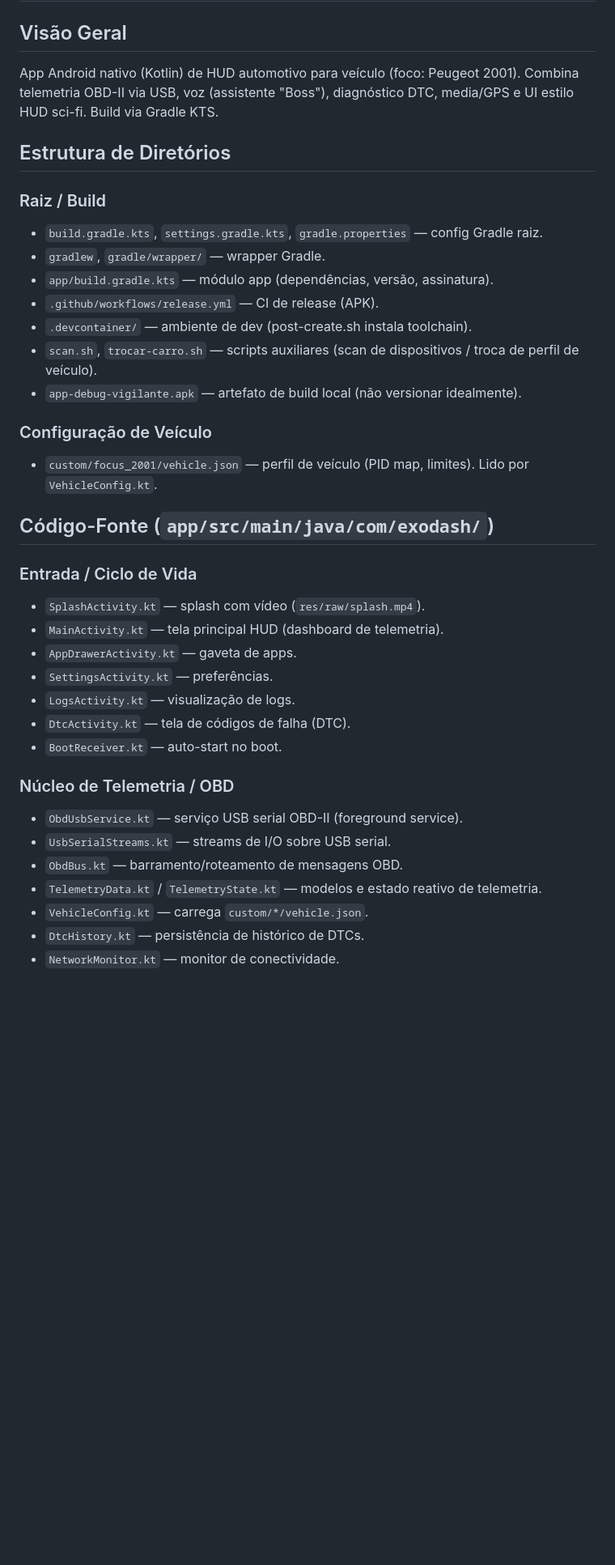
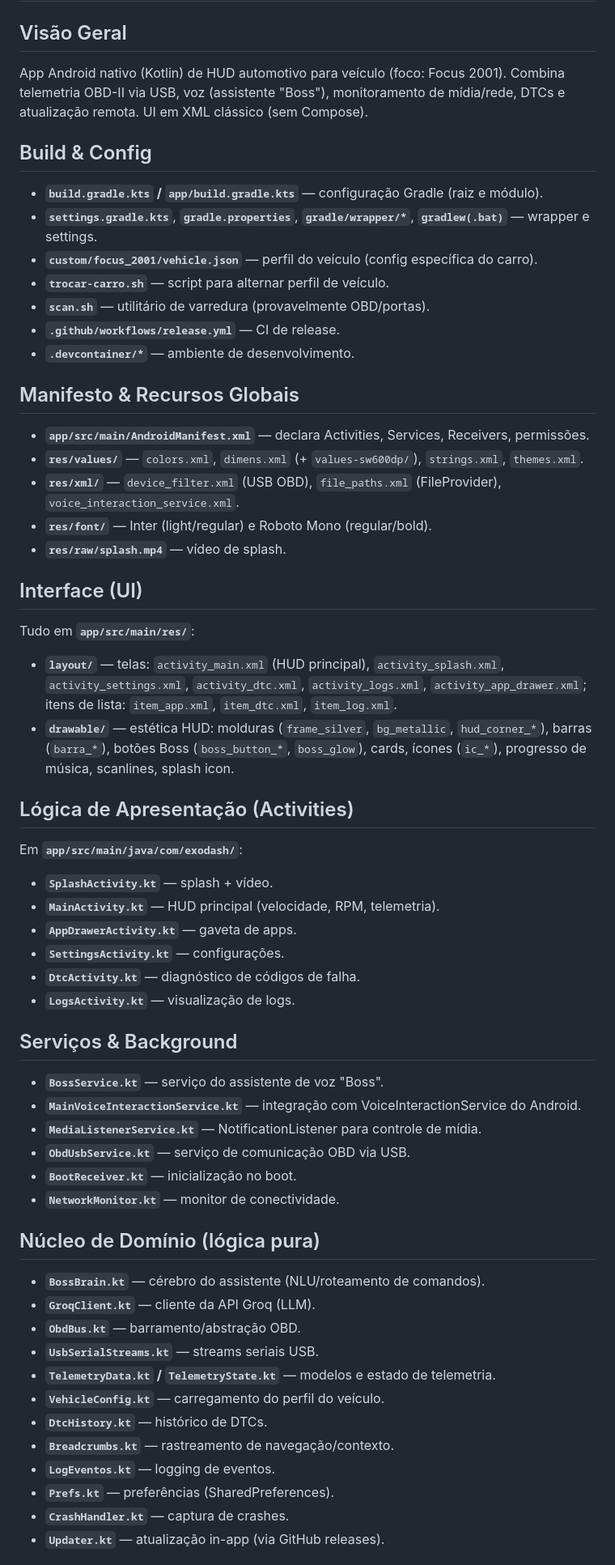
Before and after one commit to lexpaker-arch/BOSS-, a Markdown page: contexto/memoria_codigo.md, the part around one of its changes. Shown at 81% size. GitHub-like rendering; blank space fills up the shorter version.

Commit message:
Mapeamento de Código via BOSS AI

```diff
--- a/contexto/memoria_codigo.md
+++ b/contexto/memoria_codigo.md
@@ -1,39 +1,57 @@
 # Mapa de Arquitetura — ExoDash
 
 ## Visão Geral
-App Android nativo (Kotlin) de HUD automotivo para veículo (foco: Peugeot 2001). Combina telemetria OBD-II via USB, voz (assistente "Boss"), diagnóstico DTC, media/GPS e UI estilo HUD sci-fi. Build via Gradle KTS.
+App Android nativo (Kotlin) de HUD automotivo para veículo (foco: Focus 2001). Combina telemetria OBD-II via USB, voz (assistente "Boss"), monitoramento de mídia/rede, DTCs e atualização remota. UI em XML clássico (sem Compose).
 
-## Estrutura de Diretórios
+## Build & Config
+- **`build.gradle.kts` / `app/build.gradle.kts`** — configuração Gradle (raiz e módulo).
+- **`settings.gradle.kts`**, **`gradle.properties`**, **`gradle/wrapper/*`**, **`gradlew(.bat)`** — wrapper e settings.
+- **`custom/focus_2001/vehicle.json`** — perfil do veículo (config específica do carro).
+- **`trocar-carro.sh`** — script para alternar perfil de veículo.
+- **`scan.sh`** — utilitário de varredura (provavelmente OBD/portas).
+- **`.github/workflows/release.yml`** — CI de release.
+- **`.devcontainer/*`** — ambiente de desenvolvimento.
 
-### Raiz / Build
-- `build.gradle.kts`, `settings.gradle.kts`, `gradle.properties` — config Gradle raiz.
-- `gradlew`, `gradle/wrapper/` — wrapper Gradle.
-- `app/build.gradle.kts` — módulo app (dependências, versão, assinatura).
-- `.github/workflows/release.yml` — CI de release (APK).
-- `.devcontainer/` — ambiente de dev (post-create.sh instala toolchain).
-- `scan.sh`, `trocar-carro.sh` — scripts auxiliares (scan de dispositivos / troca de perfil de veículo).
-- `app-debug-vigilante.apk` — artefato de build local (não versionar idealmente).
+## Manifesto & Recursos Globais
+- **`app/src/main/AndroidManifest.xml`** — declara Activities, Services, Receivers, permissões.
+- **`res/values/`** — `colors.xml`, `dimens.xml` (+ `values-sw600dp/`), `strings.xml`, `themes.xml`.
+- **`res/xml/`** — `device_filter.xml` (USB OBD), `file_paths.xml` (FileProvider), `voice_interaction_service.xml`.
+- **`res/font/`** — Inter (light/regular) e Roboto Mono (regular/bold).
+- **`res/raw/splash.mp4`** — vídeo de splash.
 
-### Configuração de Veículo
-- `custom/focus_2001/vehicle.json` — perfil de veículo (PID map, limites). Lido por `VehicleConfig.kt`.
+## Interface (UI)
+Tudo em **`app/src/main/res/`**:
+- **`layout/`** — telas: `activity_main.xml` (HUD principal), `activity_splash.xml`, `activity_settings.xml`, `activity_dtc.xml`, `activity_logs.xml`, `activity_app_drawer.xml`; itens de lista: `item_app.xml`, `item_dtc.xml`, `item_log.xml`.
+- **`drawable/`** — estética HUD: molduras (`frame_silver`, `bg_metallic`, `hud_corner_*`), barras (`barra_*`), botões Boss (`boss_button_*`, `boss_glow`), cards, ícones (`ic_*`), progresso de música, scanlines, splash icon.
 
-## Código-Fonte (`app/src/main/java/com/exodash/`)
+## Lógica de Apresentação (Activities)
+Em **`app/src/main/java/com/exodash/`**:
+- **`SplashActivity.kt`** — splash + vídeo.
+- **`MainActivity.kt`** — HUD principal (velocidade, RPM, telemetria).
+- **`AppDrawerActivity.kt`** — gaveta de apps.
+- **`SettingsActivity.kt`** — configurações.
+- **`DtcActivity.kt`** — diagnóstico de códigos de falha.
+- **`LogsActivity.kt`** — visualização de logs.
 
-### Entrada / Ciclo de Vida
-- `SplashActivity.kt` — splash com vídeo (`res/raw/splash.mp4`).
-- `MainActivity.kt` — tela principal HUD (dashboard de telemetria).
-- `AppDrawerActivity.kt` — gaveta de apps.
-- `SettingsActivity.kt` — preferências.
-- `LogsActivity.kt` — visualização de logs.
-- `DtcActivity.kt` — tela de códigos de falha (DTC).
-- `BootReceiver.kt` — auto-start no boot.
+## Serviços & Background
+- **`BossService.kt`** — serviço do assistente de voz "Boss".
+- **`MainVoiceInteractionService.kt`** — integração com VoiceInteractionService do Android.
+- **`MediaListenerService.kt`** — NotificationListener para controle de mídia.
+- **`ObdUsbService.kt`** — serviço de comunicação OBD via USB.
+- **`BootReceiver.kt`** — inicialização no boot.
+- **`NetworkMonitor.kt`** — monitor de conectividade.
 
-### Núcleo de Telemetria / OBD
-- `ObdUsbService.kt` — serviço USB serial OBD-II (foreground service).
-- `UsbSerialStreams.kt` — streams de I/O sobre USB serial.
-- `ObdBus.kt` — barramento/roteamento de mensagens OBD.
-- `TelemetryData.kt` / `TelemetryState.kt` — modelos e estado reativo de telemetria.
-- `VehicleConfig.kt` — carrega `custom/*/vehicle.json`.
-- `DtcHistory.kt` — persistência de histórico de DTCs.
-- `NetworkMonitor.kt` — monitor de conectividade.
+## Núcleo de Domínio (lógica pura)
+- **`BossBrain.kt`** — cérebro do assistente (NLU/roteamento de comandos).
+- **`GroqClient.kt`** — cliente da API Groq (LLM).
+- **`ObdBus.kt`** — barramento/abstração OBD.
+- **`UsbSerialStreams.kt`** — streams seriais USB.
+- **`TelemetryData.kt` / `TelemetryState.kt`** — modelos e estado de telemetria.
+- **`VehicleConfig.kt`** — carregamento do perfil do veículo.
+- **`DtcHistory.kt`** — histórico de DTCs.
+- **`Breadcrumbs.kt`** — rastreamento de navegação/contexto.
+- **`LogEventos.kt`** — logging de eventos.
+- **`Prefs.kt`** — preferências (SharedPreferences).
+- **`CrashHandler.kt`** — captura de crashes.
+- **`Updater.kt`** — atualização in-app (via GitHub releases).
 
```
Also changed, not shown: other parts of contexto/memoria_codigo.md (+13 -51 lines).
